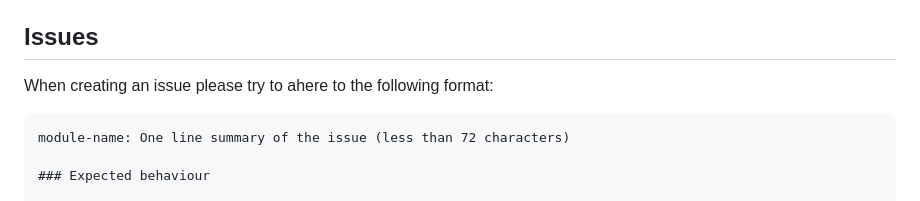
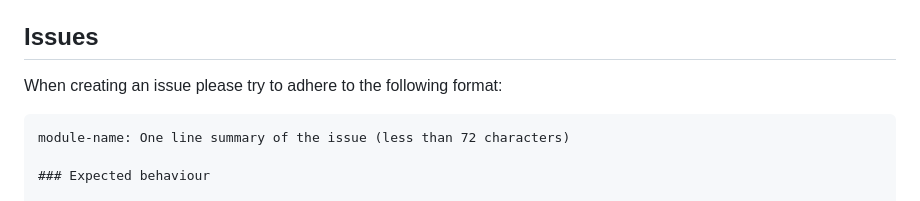
Before and after one commit to spotify/basic-pitch, a Markdown page: CONTRIBUTING.md, the part around the change. Drawn GitHub-style.

Commit message:
docs: fix syntax error in README code sample and typo in CONTRIBUTING

```diff
--- a/CONTRIBUTING.md
+++ b/CONTRIBUTING.md
@@ -49,7 +49,7 @@ Use `black` with defaults for Python code.
 
 ## Issues
 
-When creating an issue please try to ahere to the following format:
+When creating an issue please try to adhere to the following format:
 
     module-name: One line summary of the issue (less than 72 characters)
 
```
Also changed, not shown: README.md (+1 -1 lines).
